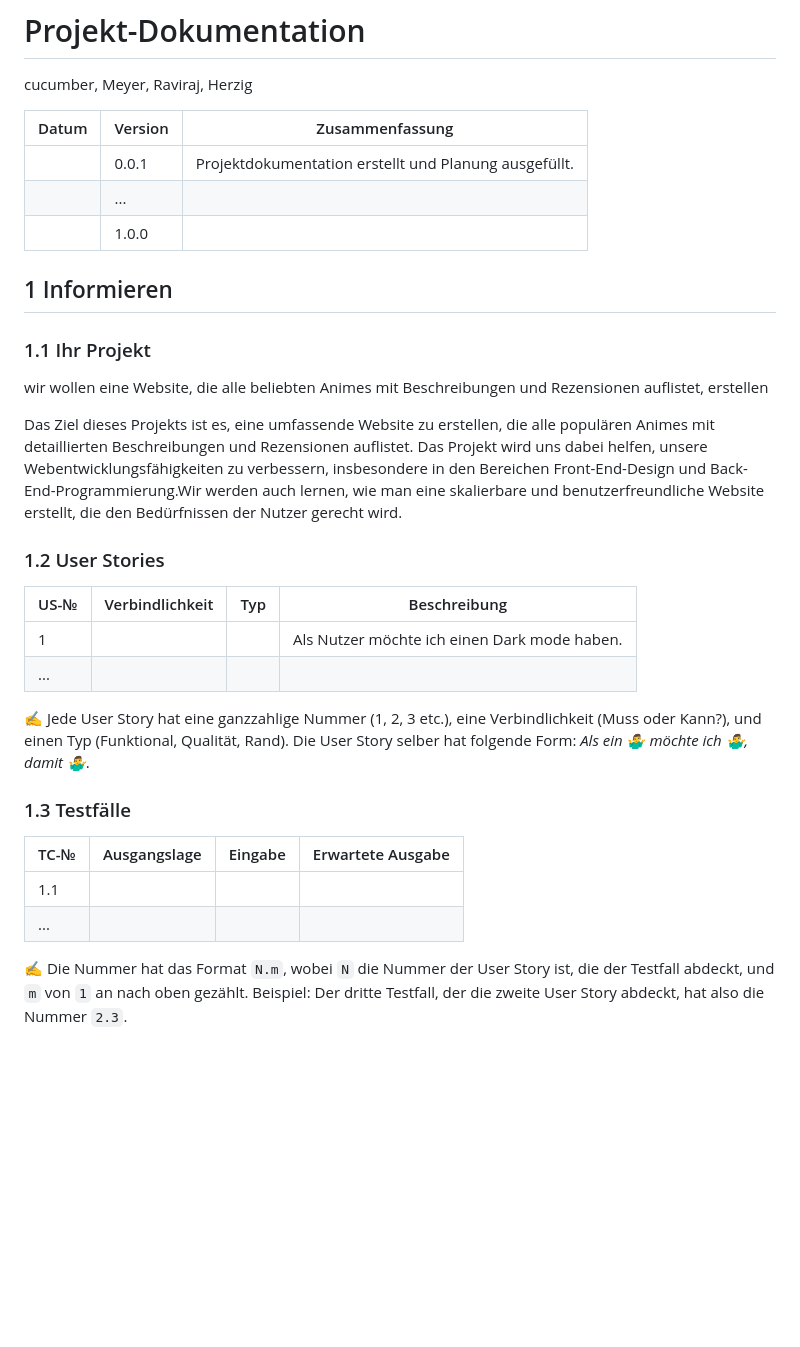
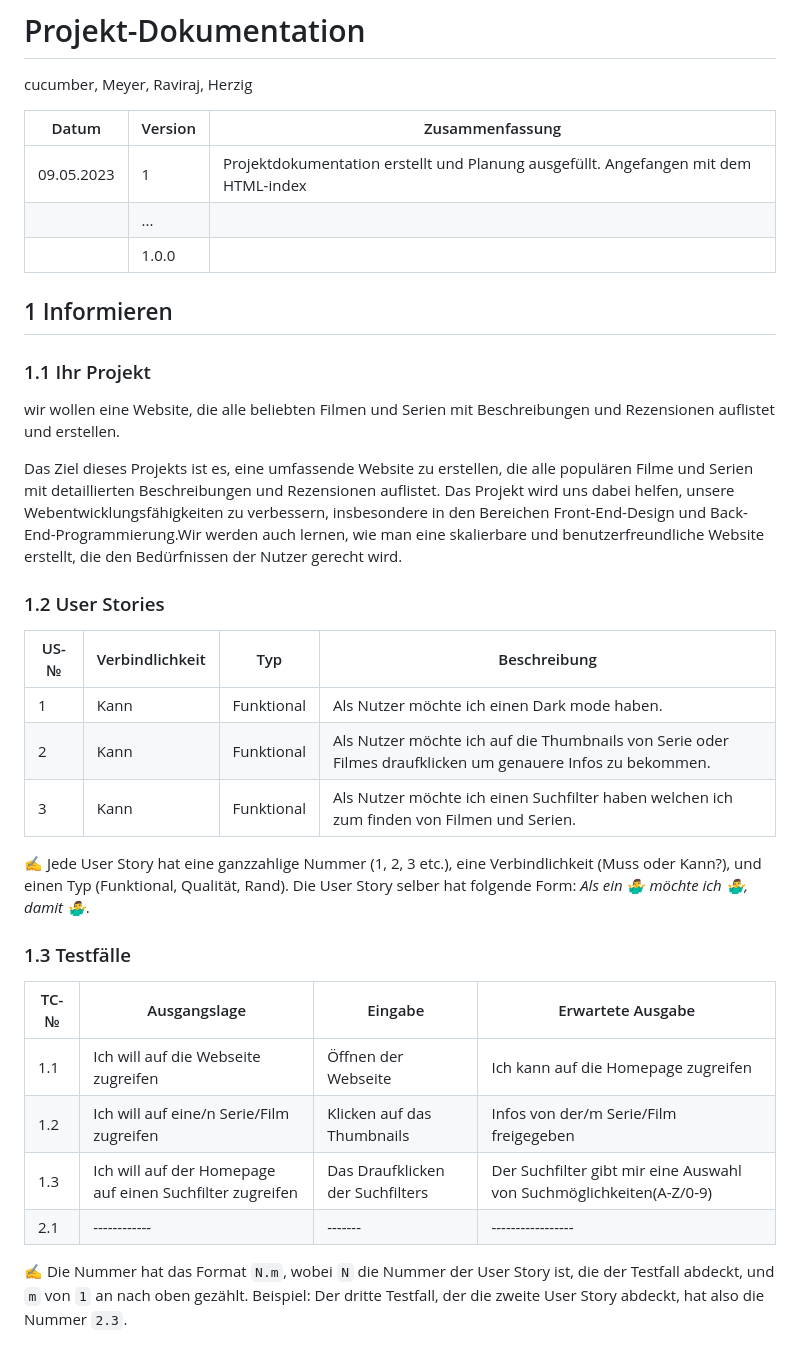
Before and after one commit to DorianHerzig9/1600, a Markdown page: projektdokumentation.md, the part around the change. Rendered like a GitHub page; blank space fills up the shorter version.

```diff
--- a/projektdokumentation.md
+++ b/projektdokumentation.md
@@ -5,7 +5,7 @@ cucumber, Meyer, Raviraj, Herzig
 
 | Datum | Version | Zusammenfassung                                              |
 | ----- | ------- | ------------------------------------------------------------ |
-|       | 0.0.1   | Projektdokumentation erstellt und Planung ausgefüllt. |
+|09.05.2023|1| Projektdokumentation erstellt und Planung ausgefüllt. Angefangen mit dem HTML-index |
 |       | ...     |                                                              |
 |       | 1.0.0   |                                                              |
 
@@ -13,17 +13,18 @@ cucumber, Meyer, Raviraj, Herzig
 
 ### 1.1 Ihr Projekt
 
-wir wollen eine Website, die alle beliebten Animes mit Beschreibungen und Rezensionen auflistet, erstellen
+wir wollen eine Website, die alle beliebten Filmen und Serien mit Beschreibungen und Rezensionen auflistet und erstellen.
 
-Das Ziel dieses Projekts ist es, eine umfassende Website zu erstellen, die alle populären Animes mit detaillierten Beschreibungen und Rezensionen auflistet. Das Projekt wird uns dabei helfen, unsere Webentwicklungsfähigkeiten zu verbessern, insbesondere in den Bereichen Front-End-Design und Back-End-Programmierung.Wir werden auch lernen, wie man eine skalierbare und benutzerfreundliche Website erstellt, die den Bedürfnissen der Nutzer gerecht wird.
+Das Ziel dieses Projekts ist es, eine umfassende Website zu erstellen, die alle populären Filme und Serien mit detaillierten Beschreibungen und Rezensionen auflistet. Das Projekt wird uns dabei helfen, unsere Webentwicklungsfähigkeiten zu verbessern, insbesondere in den Bereichen Front-End-Design und Back-End-Programmierung.Wir werden auch lernen, wie man eine skalierbare und benutzerfreundliche Website erstellt, die den Bedürfnissen der Nutzer gerecht wird.
 
 
 ### 1.2 User Stories
 
 | US-№ | Verbindlichkeit | Typ  | Beschreibung                       |
 | ---- | --------------- | ---- | ---------------------------------- |
-| 1    |                 |      | Als Nutzer möchte ich einen Dark mode haben. |
-| ...  |                 |      |                                    |
+| 1    |Kann|Funktional| Als Nutzer möchte ich einen Dark mode haben.|
+| 2    |Kann|Funktional| Als Nutzer möchte ich auf die Thumbnails von Serie oder Filmes draufklicken um genauere Infos zu bekommen.|
+| 3    |Kann|Funktional| Als Nutzer möchte ich einen Suchfilter haben welchen ich zum finden von Filmen und Serien.|
 
 ✍️ Jede User Story hat eine ganzzahlige Nummer (1, 2, 3 etc.), eine Verbindlichkeit (Muss oder Kann?), und einen Typ (Funktional, Qualität, Rand). Die User Story selber hat folgende Form: *Als ein 🤷‍♂️ möchte ich 🤷‍♂️, damit 🤷‍♂️*.
 
@@ -31,8 +32,10 @@ Das Ziel dieses Projekts ist es, eine umfassende Website zu erstellen, die alle
 
 | TC-№ | Ausgangslage | Eingabe | Erwartete Ausgabe |
 | ---- | ------------ | ------- | ----------------- |
-| 1.1  |              |         |                   |
-| ...  |              |         |                   |
+| 1.1  |Ich will auf die Webseite zugreifen|Öffnen der Webseite|Ich kann auf die Homepage zugreifen|
+| 1.2  |Ich will auf eine/n Serie/Film zugreifen|Klicken auf das Thumbnails|Infos von der/m Serie/Film freigegeben|
+| 1.3  |Ich will auf der Homepage auf einen Suchfilter zugreifen|Das Draufklicken der Suchfilters|Der Suchfilter gibt mir eine Auswahl von Suchmöglichkeiten(A-Z/0-9)|
+| 2.1  | ------------ | ------- | ----------------- |
 
 ✍️ Die Nummer hat das Format `N.m`, wobei `N` die Nummer der User Story ist, die der Testfall abdeckt, und `m` von `1` an nach oben gezählt. Beispiel: Der dritte Testfall, der die zweite User Story abdeckt, hat also die Nummer `2.3`.
 
```
